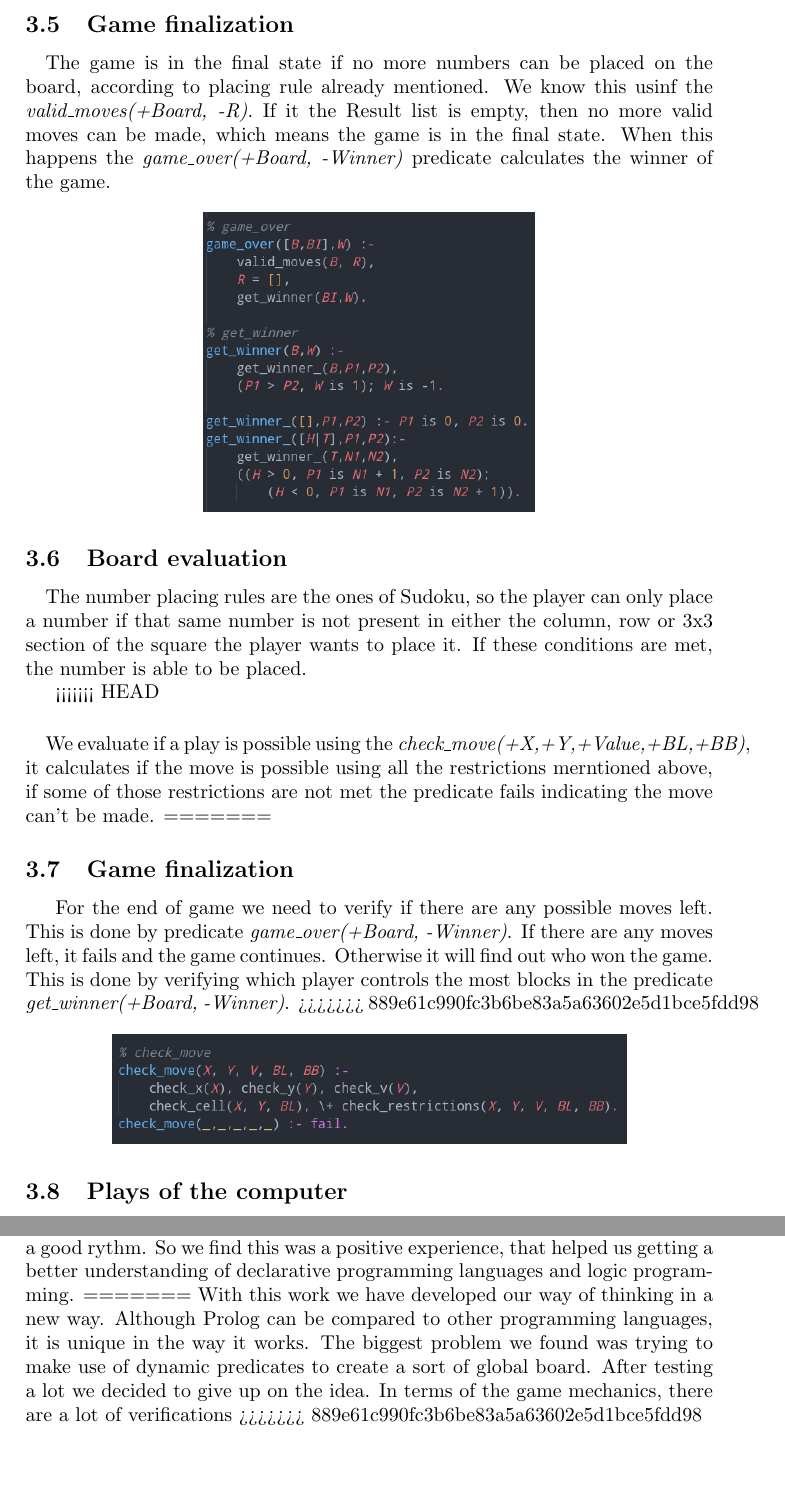
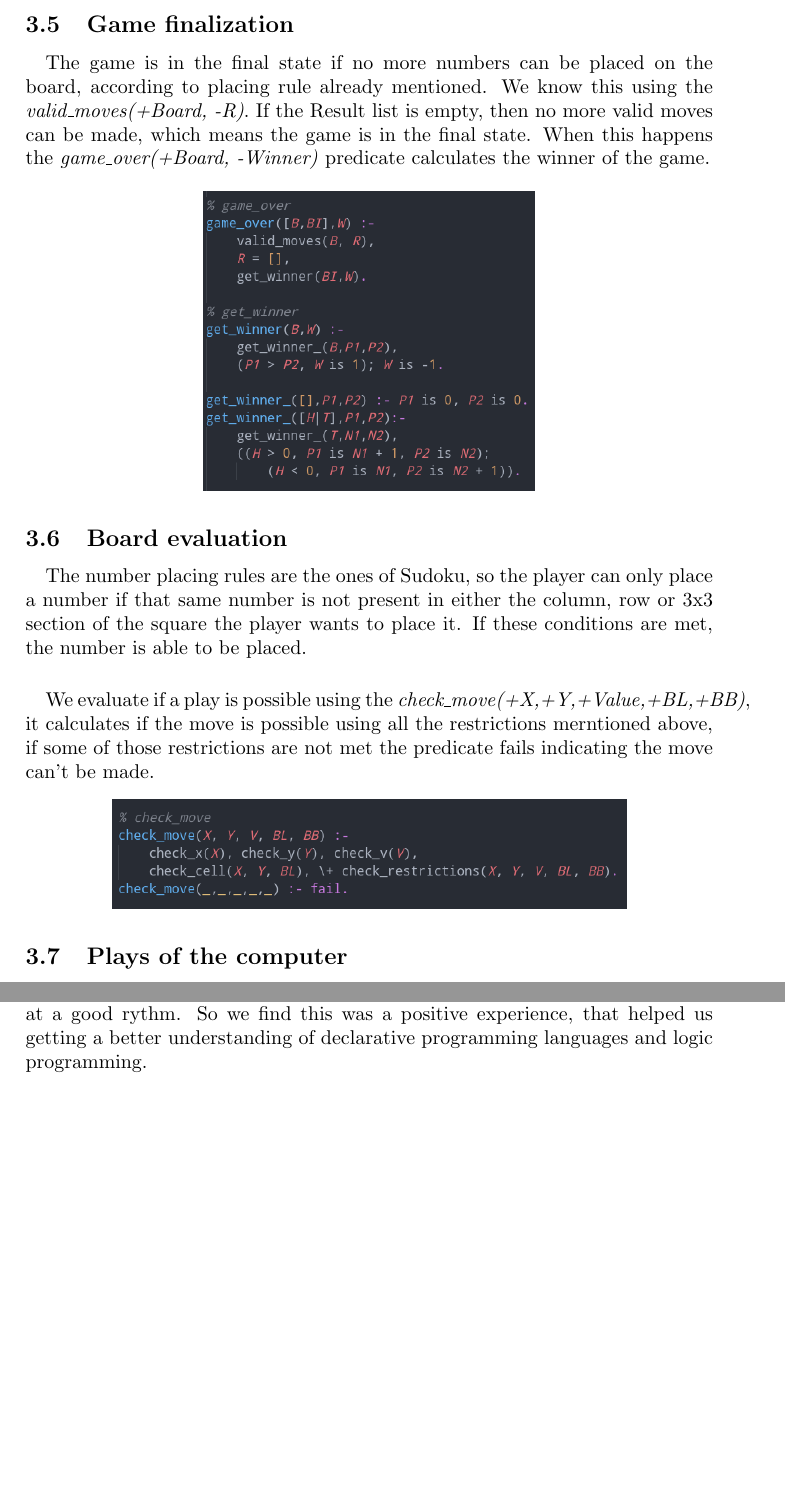
Before and after one commit to Pastilhas/PLOG-FEUP, a LaTeX document (docs/report_latex/template.tex): two parts of pages 11 and 13 of 14 before the commit and two parts of pages 11 and 12 of 13 after it, joined at a grey line, cut so that both start at the same text, the shorter picture padded with empty space. Compiled offline with pdfLaTeX.

Commit message:
Fixed report and 2 bot bug

```diff
--- a/docs/report_latex/template.tex
+++ b/docs/report_latex/template.tex
@@ -256,7 +252,7 @@ If the move is invalid the program repeats the previous action, otherwise, it re
 
 \paragraph{}
 The game is in the final state if no more numbers can be placed on the board, according to placing rule already
-mentioned. We know this usinf the \textit{valid\_moves(+Board, -R)}. If it the Result list is empty, then no more valid
+mentioned. We know this using the \textit{valid\_moves(+Board, -R)}. If the Result list is empty, then no more valid
 moves can be made, which means the game is in the final state. When this happens the \textit{game\_over(+Board, -Winner)}
 predicate calculates the winner of the game.
 
@@ -270,15 +266,9 @@ The number placing rules are the ones of Sudoku, so the player can only place a
 in either the column, row or 3x3 section of the square the player wants to place it. If these conditions are met,
 the number is able to be placed.
 
-<<<<<<< HEAD
 \paragraph{}
 We evaluate if a play is possible using the \textit{check\_move(+X,+Y,+Value,+BL,+BB)}, it calculates if the move is possible using
 all the restrictions merntioned  above, if some of those restrictions are not met the predicate fails indicating the move can't be made.
-=======
-\subsection{Game finalization}
-For the end of game we need to verify if there are any possible moves left. This is done by predicate \textit{game\_over(+Board, -Winner)}. If there are any moves left, it fails and the game continues.
-Otherwise it will find out who won the game. This is done by verifying which player controls the most blocks in the predicate \textit{get\_winner(+Board, -Winner)}.
->>>>>>> 889e61c990fc3b6be83a5a63602e5d1bce5fdd98
 
 \begin{center}
     \includegraphics[scale=0.4]{img/check_move.png}
@@ -323,11 +312,6 @@ to the project as it is only a bunch of calculations.
 In the end of the development of the project we actually were programming at a good rythm. So
 we find this was a positive experience, that helped us getting a better understanding
 of declarative programming languages and logic programming.
-=======
-With this work we have developed our way of thinking in a new way. Although Prolog can be compared to other programming languages, it is unique in the way it works.
-The biggest problem we found was trying to make use of dynamic predicates to create a sort of global board. After testing a lot we decided to give up on the idea.
-In terms of the game mechanics, there are a lot of verifications
->>>>>>> 889e61c990fc3b6be83a5a63602e5d1bce5fdd98
 
 
 \clearpage
```
Also changed, not shown: docs/report_latex/img/player_turn.png, docs/report_latex/template.pdf, docs/report_latex/template.tex (9 more changed lines), 6 other files.
